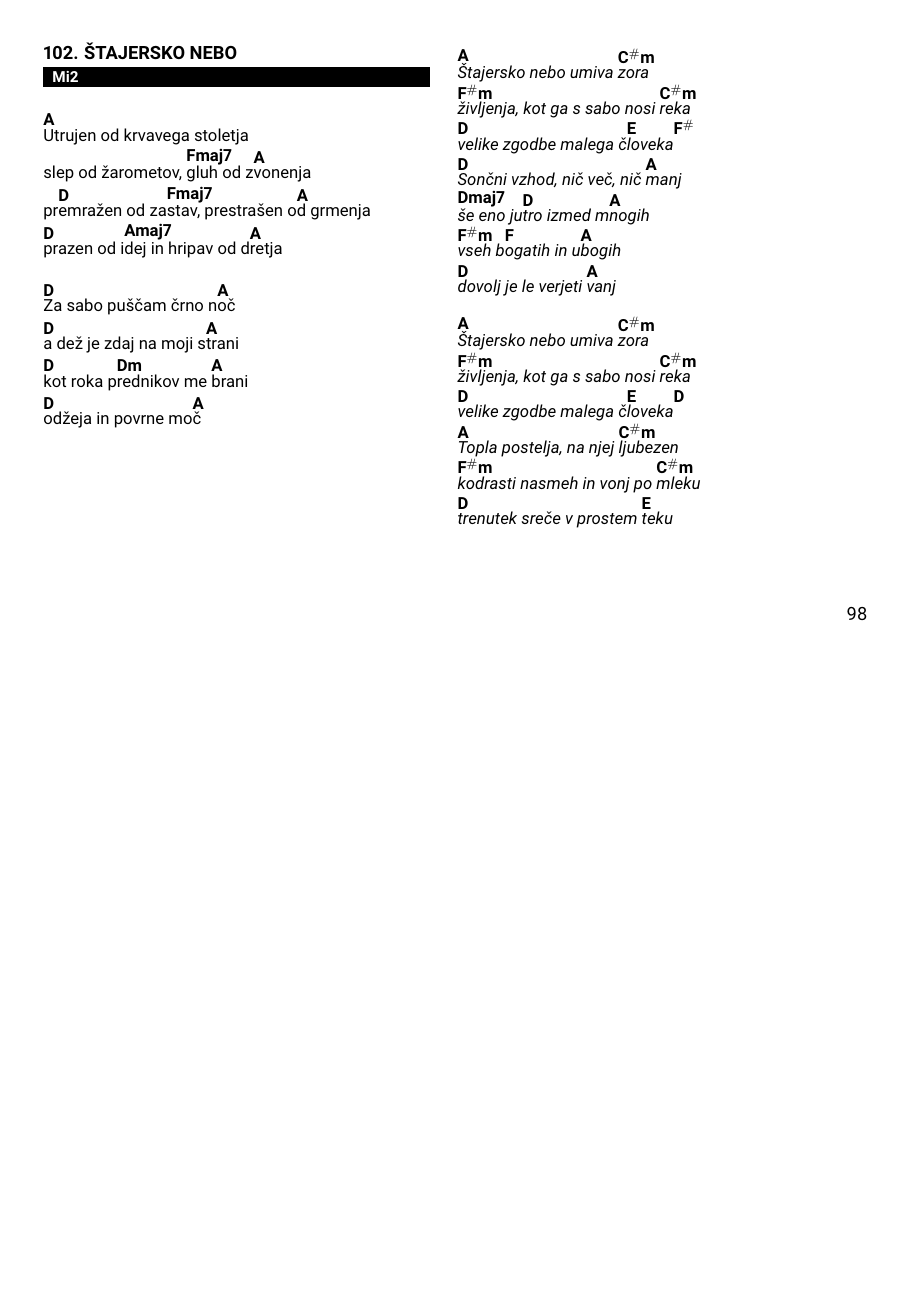
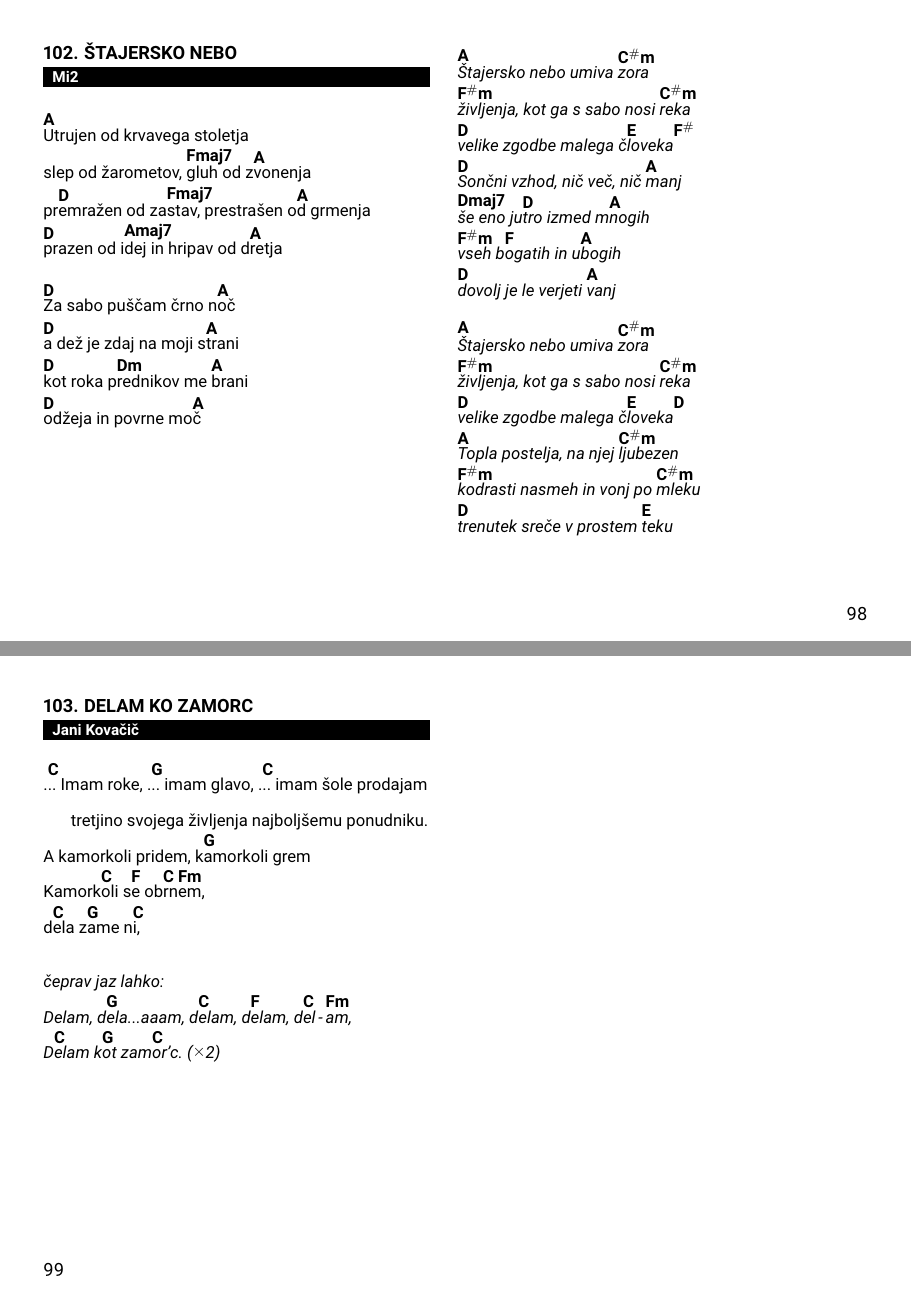
Before and after one commit to dejanmeznarc/pesmarica, a LaTeX book (src/main.tex, which reads src/pesmi.tex): page 98 of 100 before the commit and pages 98 and 99 of 101 after it, the two joined at a grey line, the shorter picture padded with empty space. Compiled offline with pdfLaTeX.

Commit message:
Delam delam delam ko zamorc

```diff
--- a/src/pesmi.tex
+++ b/src/pesmi.tex
@@ -4040,5 +4040,21 @@
         \[F#m]kodrasti nasmeh in vonj po \[C#m]mleku
         \[D]trenutek sreče v prostem \[E]teku
     \endchorus
-
-\endsong
+\endsong
+
+
+\beginsong{Delam ko zamorc}[by={Jani Kovačič}]
+    \beginverse
+        .\[C].. Imam roke, .\[G].. imam glavo, .\[C].. imam šole prodajam tretjino svojega življenja najboljšemu ponudniku.
+        A kamorkoli pridem, k\[G]amorkoli grem
+        Kamork\[C]oli s\[F]e ob\[C]rn\[Fm]em,
+        d\[C]ela z\[G]ame n\[C]i,
+    \endverse
+
+    \beginchorus
+        čeprav jaz lahko:
+        Delam, d\[G]ela...aaam, d\[C]elam, d\[F]elam, d\[C]el\[Fm]am,
+        D\[C]elam k\[G]ot zam\[C]or'c. \rep{2}
+    \endchorus
+
+\endsong
```
